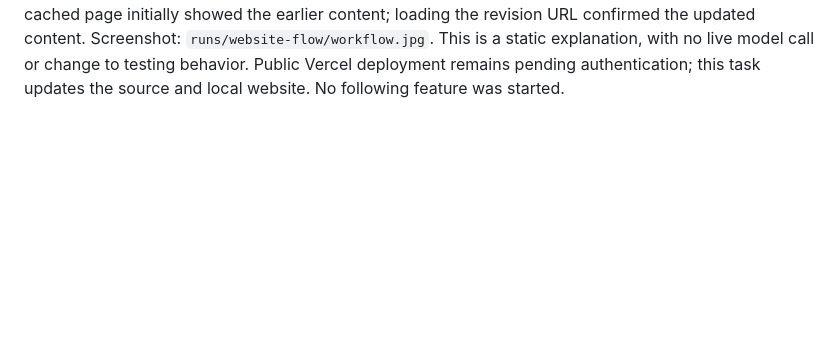
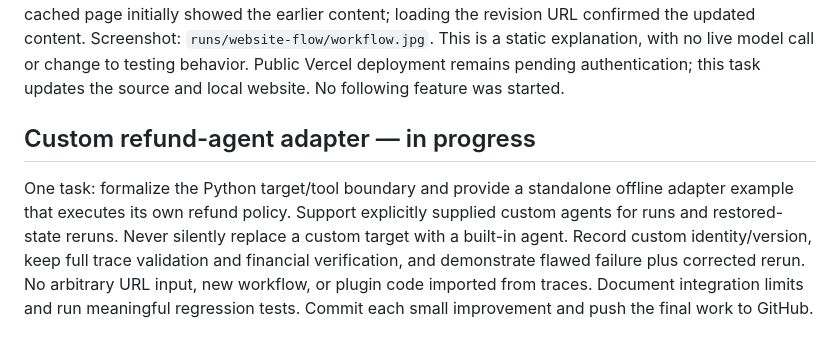
Before and after one commit to partik-01/AgentChaos, a Markdown page: docs/PROGRESS.md, the part around the change. GitHub-like rendering; blank space fills up the shorter version.

Commit message:
docs: plan custom refund-agent integration

```diff
--- a/docs/PROGRESS.md
+++ b/docs/PROGRESS.md
@@ -307,3 +307,13 @@ updated content. Screenshot: `runs/website-flow/workflow.jpg`. This is a static
 explanation, with no live model call or change to testing behavior. Public
 Vercel deployment remains pending authentication; this task updates the source
 and local website. No following feature was started.
+## Custom refund-agent adapter — in progress
+
+One task: formalize the Python target/tool boundary and provide a standalone
+offline adapter example that executes its own refund policy. Support explicitly
+supplied custom agents for runs and restored-state reruns. Never silently replace
+a custom target with a built-in agent. Record custom identity/version, keep full
+trace validation and financial verification, and demonstrate flawed failure plus
+corrected rerun. No arbitrary URL input, new workflow, or plugin code imported
+from traces. Document integration limits and run meaningful regression tests.
+Commit each small improvement and push the final work to GitHub.
```
